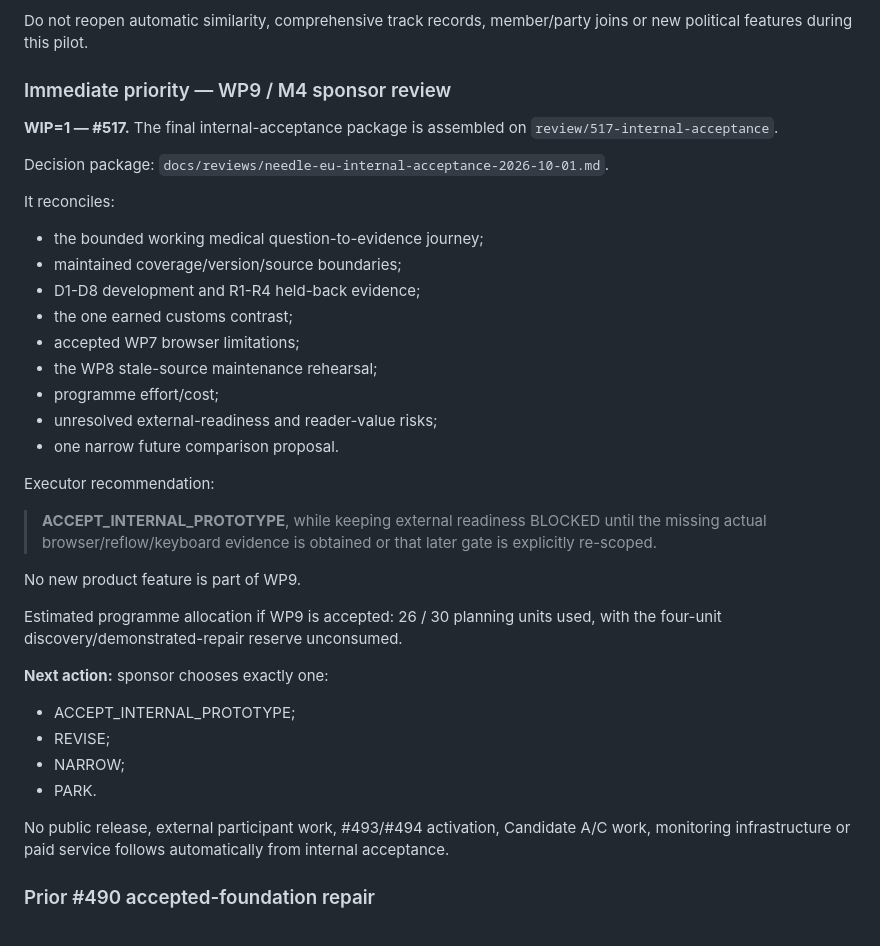
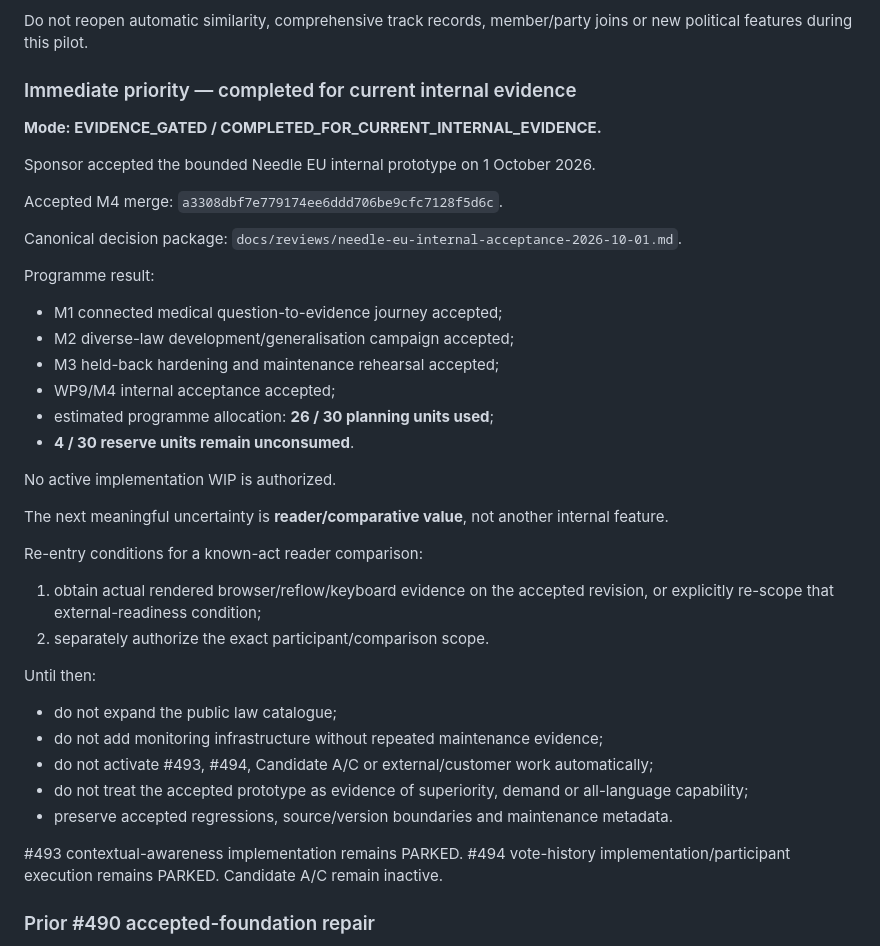
Before and after one commit to kaastumor/morrow-needle, a Markdown page: BACKLOG.md, the part around the change. Rendered like a GitHub page.

Commit message:
#517 set Needle EU evidence-gated state

```diff
--- a/BACKLOG.md
+++ b/BACKLOG.md
@@ -189,44 +189,46 @@ Re-entry requires a separately recorded sponsor decision after the reviewed prod
 
 Do not reopen automatic similarity, comprehensive track records, member/party joins or new political features during this pilot.
 
-### Immediate priority — WP9 / M4 sponsor review
+### Immediate priority — completed for current internal evidence
 
-**WIP=1 — #517.** The final internal-acceptance package is assembled on
-`review/517-internal-acceptance`.
+**Mode: EVIDENCE_GATED / COMPLETED_FOR_CURRENT_INTERNAL_EVIDENCE.**
 
-Decision package:
+Sponsor accepted the bounded Needle EU internal prototype on 1 October 2026.
+
+Accepted M4 merge:
+`a3308dbf7e779174ee6ddd706be9cfc7128f5d6c`.
+
+Canonical decision package:
 `docs/reviews/needle-eu-internal-acceptance-2026-10-01.md`.
 
-It reconciles:
-- the bounded working medical question-to-evidence journey;
-- maintained coverage/version/source boundaries;
-- D1-D8 development and R1-R4 held-back evidence;
-- the one earned customs contrast;
-- accepted WP7 browser limitations;
-- the WP8 stale-source maintenance rehearsal;
-- programme effort/cost;
-- unresolved external-readiness and reader-value risks;
-- one narrow future comparison proposal.
+Programme result:
+- M1 connected medical question-to-evidence journey accepted;
+- M2 diverse-law development/generalisation campaign accepted;
+- M3 held-back hardening and maintenance rehearsal accepted;
+- WP9/M4 internal acceptance accepted;
+- estimated programme allocation: **26 / 30 planning units used**;
+- **4 / 30 reserve units remain unconsumed**.
 
-Executor recommendation:
+No active implementation WIP is authorized.
 
-> **ACCEPT_INTERNAL_PROTOTYPE**, while keeping external readiness BLOCKED until the missing
-> actual browser/reflow/keyboard evidence is obtained or that later gate is explicitly
-> re-scoped.
+The next meaningful uncertainty is **reader/comparative value**, not another internal feature.
 
-No new product feature is part of WP9.
+Re-entry conditions for a known-act reader comparison:
+1. obtain actual rendered browser/reflow/keyboard evidence on the accepted revision, or
+   explicitly re-scope that external-readiness condition;
+2. separately authorize the exact participant/comparison scope.
 
-Estimated programme allocation if WP9 is accepted: 26 / 30 planning units used, with the
-four-unit discovery/demonstrated-repair reserve unconsumed.
+Until then:
+- do not expand the public law catalogue;
+- do not add monitoring infrastructure without repeated maintenance evidence;
+- do not activate #493, #494, Candidate A/C or external/customer work automatically;
+- do not treat the accepted prototype as evidence of superiority, demand or all-language
+  capability;
+- preserve accepted regressions, source/version boundaries and maintenance metadata.
 
-**Next action:** sponsor chooses exactly one:
-- ACCEPT_INTERNAL_PROTOTYPE;
-- REVISE;
-- NARROW;
-- PARK.
-
-No public release, external participant work, #493/#494 activation, Candidate A/C work,
-monitoring infrastructure or paid service follows automatically from internal acceptance.
+#493 contextual-awareness implementation remains PARKED.
+#494 vote-history implementation/participant execution remains PARKED.
+Candidate A/C remain inactive.
 
 ### Prior #490 accepted-foundation repair
 
```
